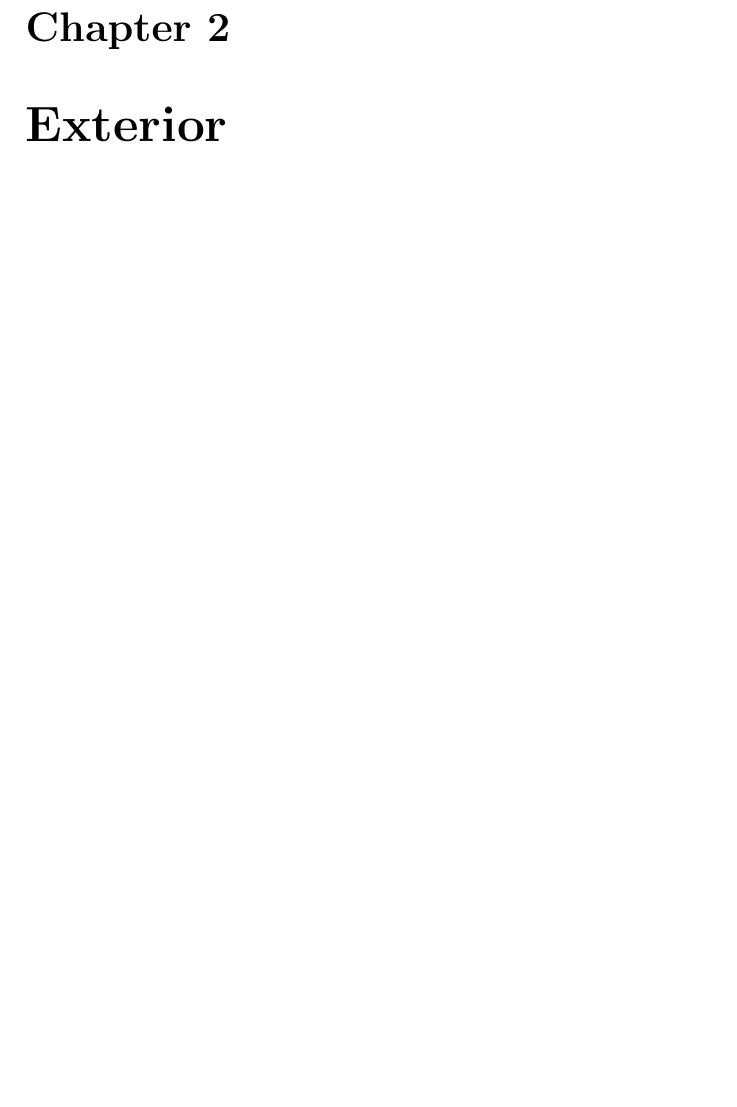
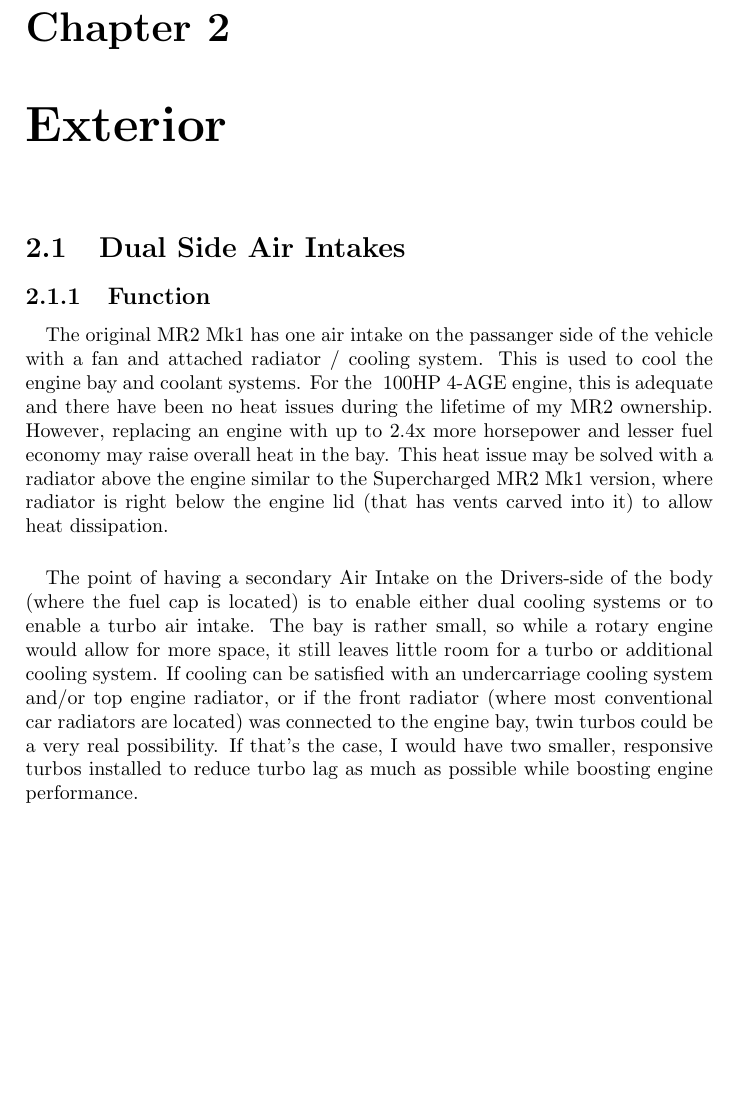
Before and after one commit to NucleaPeon/mrx-project, a LaTeX document (Book/TheMrxProject.tex): part of page 4 of 7, cut so that both start at the same text, the shorter picture padded with empty space. Compiled offline with pdfLaTeX.

Commit message:
Added section on dual air intakes

```diff
--- a/Book/TheMrxProject.tex
+++ b/Book/TheMrxProject.tex
@@ -15,6 +15,13 @@
 \chapter{Changelog}
 % List of changes from MR2 Configuration to MRX
 \chapter{Exterior}
+\section{Dual Side Air Intakes}
+\subsection{Function}
+\paragraph*{}The original MR2 Mk1 has one air intake on the passanger side of the vehicle with a fan and attached radiator / cooling system. This is used to cool the engine bay and coolant systems. For the ~100HP 4-AGE engine, this is adequate and there have been no heat issues during the lifetime of my MR2 ownership. However, replacing an engine with up to 2.4x more horsepower and lesser fuel economy may raise overall heat in the bay. This heat issue may be solved with a radiator above the engine similar to the Supercharged MR2 Mk1 version, where radiator is right below the engine lid (that has vents carved into it) to allow heat dissipation.
+
+\paragraph*{}The point of having a secondary Air Intake on the Drivers-side of the body (where the fuel cap is located) is to enable either dual cooling systems or to enable a turbo air intake. The bay is rather small, so while a rotary engine would allow for more space, it still leaves little room for a turbo or additional cooling system. If cooling can be satisfied with an undercarriage cooling system and/or top engine radiator, or if the front radiator (where most conventional car radiators are located) was connected to the engine bay, twin turbos could be a very real possibility. If that's the case, I would have two smaller, responsive turbos installed to reduce turbo lag as much as possible while boosting engine performance.
+
+
 \chapter{Interior}
 \chapter{Performance}
 \chapter{Environmental Impact}
```
Also changed, not shown: Book/TheMrxProject.pdf, 3 other files.
